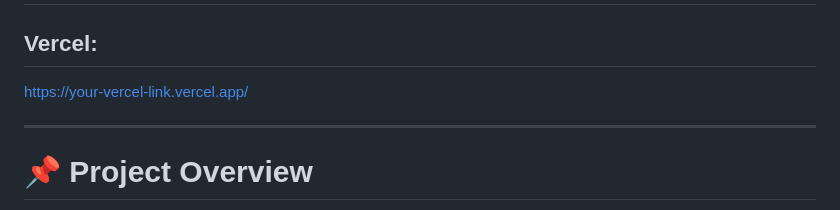
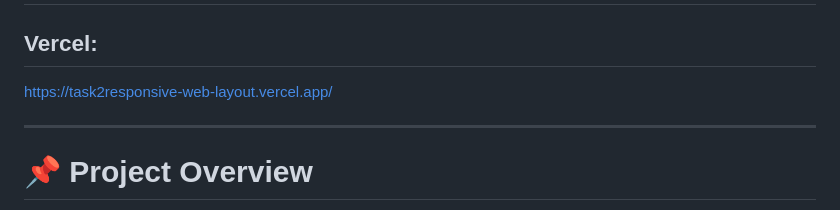
Before and after one commit to vani-1705/DecodeLabs-Internship, a Markdown page: Task2_Responsive-web-layout/Readme.md, the part around the change. Rendered like a GitHub page.

```diff
--- a/Task2_Responsive-web-layout/Readme.md
+++ b/Task2_Responsive-web-layout/Readme.md
@@ -9,7 +9,7 @@ A modern and responsive restaurant website created using HTML and CSS showcasing
 # Live Demo
 
 ## Vercel:
-https://your-vercel-link.vercel.app/
+https://task2responsive-web-layout.vercel.app/
 
 ---
 
```
